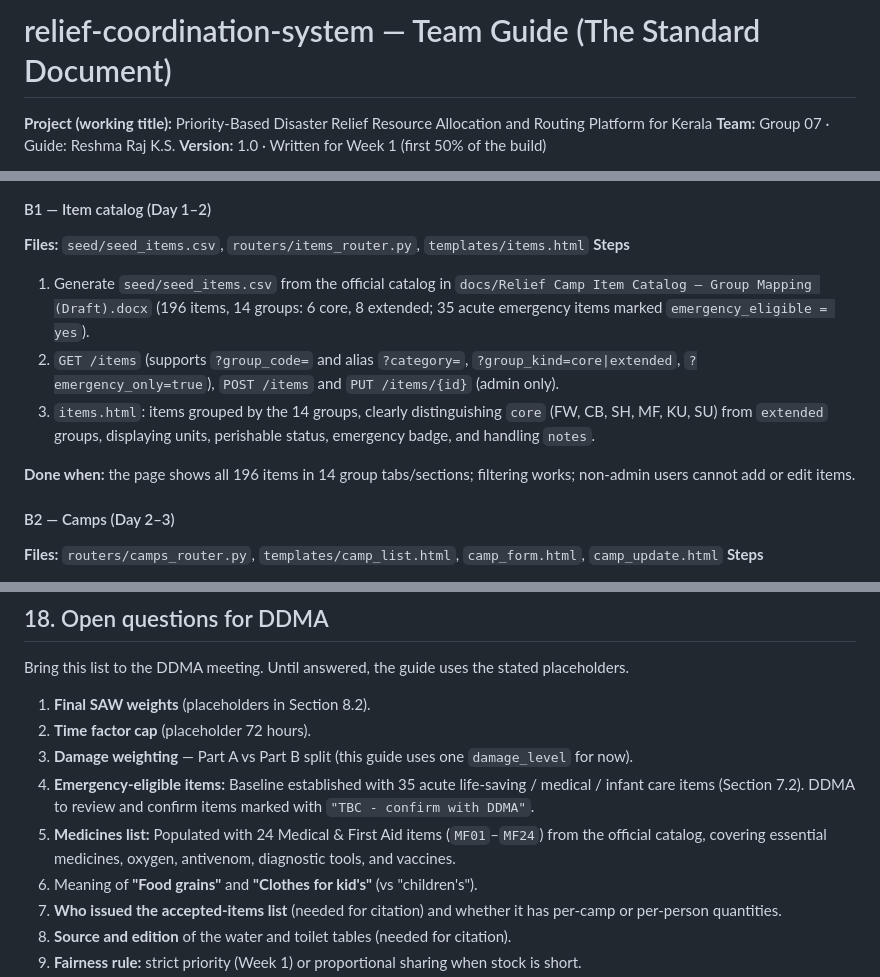
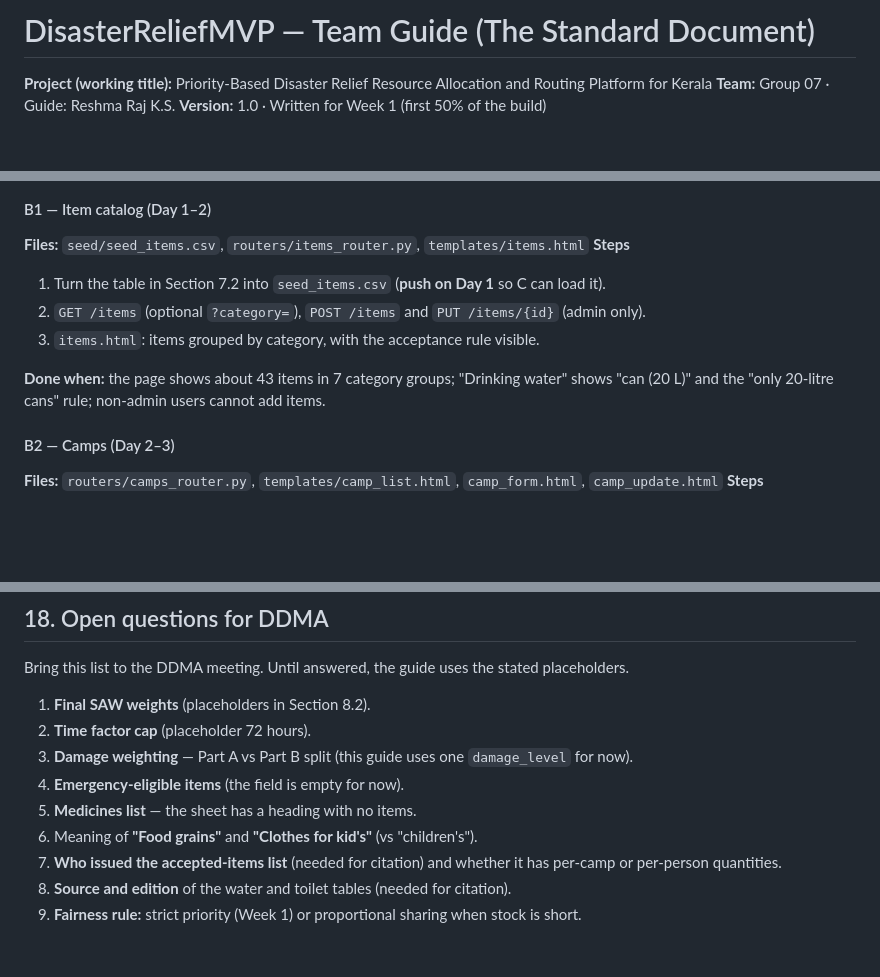
Before and after one commit to AlinaAnnaEappen/relief-coordination-system, a Markdown page: docs/DisasterRelief_Team_Guide.md, 3 parts joined by grey strips. Rendered like a GitHub page; blank space fills up the shorter version.

```diff
--- a/docs/DisasterRelief_Team_Guide.md
+++ b/docs/DisasterRelief_Team_Guide.md
@@ -1,4 +1,4 @@
-# relief-coordination-system — Team Guide (The Standard Document)
+# DisasterReliefMVP — Team Guide (The Standard Document)
 
 **Project (working title):** Priority-Based Disaster Relief Resource Allocation and Routing Platform for Kerala
 **Team:** Group 07 · Guide: Reshma Raj K.S.
@@ -874,11 +882,11 @@ How to read a task: **Task ID** (for the tracker), **Day** (target), **Files** y
 #### B1 — Item catalog (Day 1–2)
 **Files:** `seed/seed_items.csv`, `routers/items_router.py`, `templates/items.html`
 **Steps**
-1. Generate `seed/seed_items.csv` from the official catalog in `docs/Relief Camp Item Catalog – Group Mapping (Draft).docx` (196 items, 14 groups: 6 core, 8 extended; 35 acute emergency items marked `emergency_eligible = yes`).
-2. `GET /items` (supports `?group_code=` and alias `?category=`, `?group_kind=core|extended`, `?emergency_only=true`), `POST /items` and `PUT /items/{id}` (admin only).
-3. `items.html`: items grouped by the 14 groups, clearly distinguishing `core` (FW, CB, SH, MF, KU, SU) from `extended` groups, displaying units, perishable status, emergency badge, and handling `notes`.
-
-**Done when:** the page shows all 196 items in 14 group tabs/sections; filtering works; non-admin users cannot add or edit items.
+1. Turn the table in Section 7.2 into `seed_items.csv` (**push on Day 1** so C can load it).
+2. `GET /items` (optional `?category=`), `POST /items` and `PUT /items/{id}` (admin only).
+3. `items.html`: items grouped by category, with the acceptance rule visible.
+
+**Done when:** the page shows about 43 items in 7 category groups; "Drinking water" shows "can (20 L)" and the "only 20-litre cans" rule; non-admin users cannot add items.
 
 #### B2 — Camps (Day 2–3)
 **Files:** `routers/camps_router.py`, `templates/camp_list.html`, `camp_form.html`, `camp_update.html`
@@ -1463,8 +1471,8 @@ Bring this list to the DDMA meeting. Until answered, the guide uses the stated p
 1. **Final SAW weights** (placeholders in Section 8.2).
 2. **Time factor cap** (placeholder 72 hours).
 3. **Damage weighting** — Part A vs Part B split (this guide uses one `damage_level` for now).
-4. **Emergency-eligible items:** Baseline established with 35 acute life-saving / medical / infant care items (Section 7.2). DDMA to review and confirm items marked with `"TBC - confirm with DDMA"`.
-5. **Medicines list:** Populated with 24 Medical & First Aid items (`MF01`–`MF24`) from the official catalog, covering essential medicines, oxygen, antivenom, diagnostic tools, and vaccines.
+4. **Emergency-eligible items** (the field is empty for now).
+5. **Medicines list** — the sheet has a heading with no items.
 6. Meaning of **"Food grains"** and **"Clothes for kid's"** (vs "children's").
 7. **Who issued the accepted-items list** (needed for citation) and whether it has per-camp or per-person quantities.
 8. **Source and edition** of the water and toilet tables (needed for citation).
```
Also changed, not shown: other parts of docs/DisasterRelief_Team_Guide.md (+83 -74 lines).
